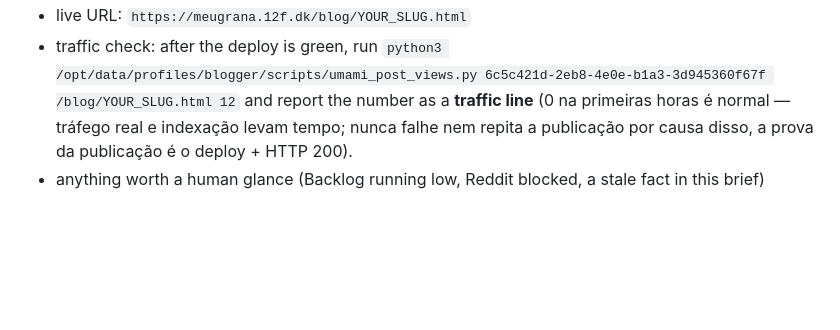
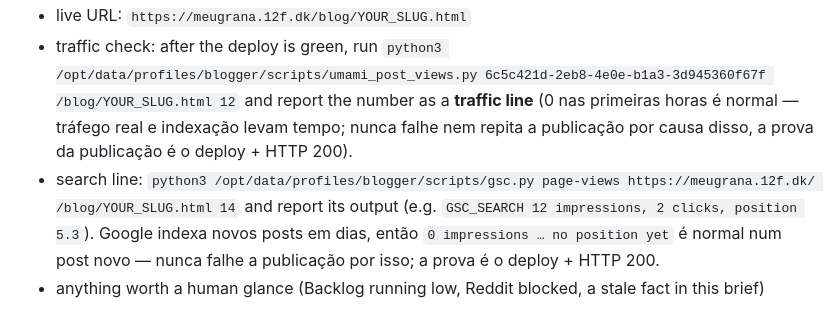
Before and after one commit to 12fdk/meugrana.12f.dk, a Markdown page: scripts/BLOG_POST_PROMPT.md, the part around the change. GitHub-like rendering; blank space fills up the shorter version.

Commit message:
Brief: add per-run GSC search line (impressions/clicks/position)

```diff
--- a/scripts/BLOG_POST_PROMPT.md
+++ b/scripts/BLOG_POST_PROMPT.md
@@ -348,7 +348,12 @@ Report:
 - traffic check: after the deploy is green, run
   `python3 /opt/data/profiles/blogger/scripts/umami_post_views.py
   6c5c421d-2eb8-4e0e-b1a3-3d945360f67f /blog/YOUR_SLUG.html 12` and report the
-  number as a **traffic line** (0 na primeiras horas é normal — tráfego real e
+  number as a **traffic line** (0 nas primeiras horas é normal — tráfego real e
   indexação levam tempo; nunca falhe nem repita a publicação por causa disso,
   a prova da publicação é o deploy + HTTP 200).
+- search line: `python3 /opt/data/profiles/blogger/scripts/gsc.py page-views
+  https://meugrana.12f.dk/ /blog/YOUR_SLUG.html 14` and report its output
+  (e.g. `GSC_SEARCH 12 impressions, 2 clicks, position 5.3`). Google indexa
+  novos posts em dias, então `0 impressions … no position yet` é normal num
+  post novo — nunca falhe a publicação por isso; a prova é o deploy + HTTP 200.
 - anything worth a human glance (Backlog running low, Reddit blocked, a stale fact in this brief)
```
